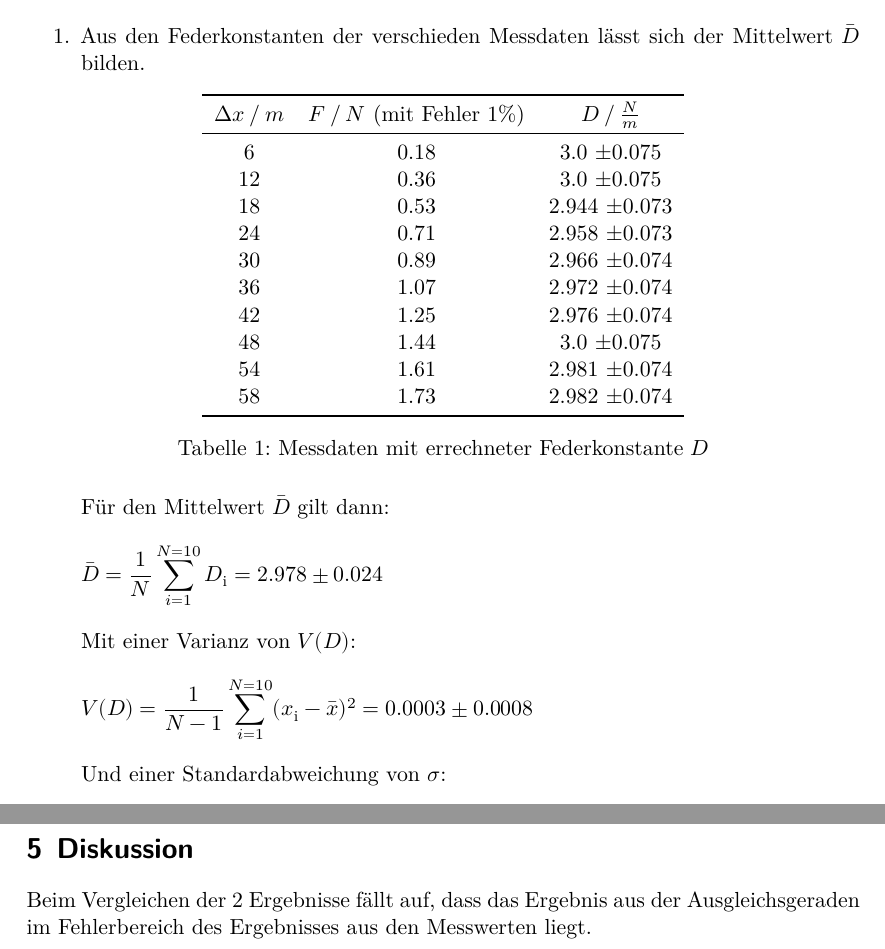
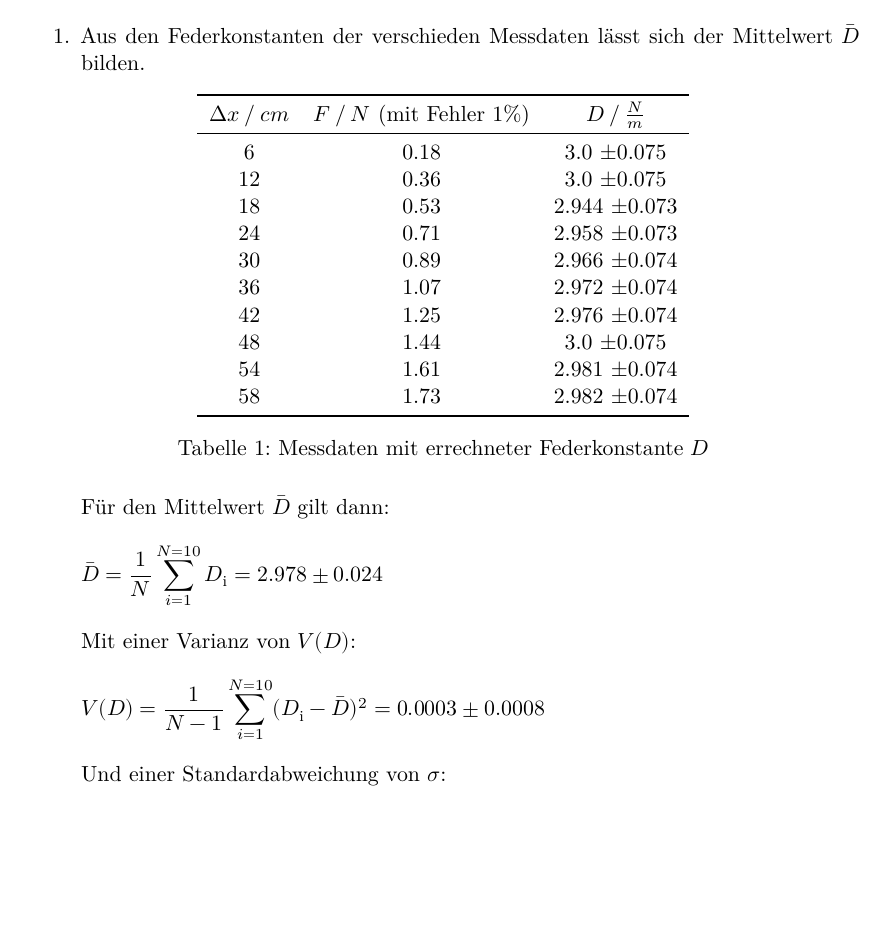
Before and after one commit to komrozik/AP2019, a LaTeX document (803_Das_Hooksche_Gesetz/Protokoll.tex): two parts of pages 3 and 5 of 5 before the commit and part of page 3 of 4 after it, the two joined at a grey line, cut so that both start at the same text, the shorter picture padded with empty space. Compiled offline with XeLaTeX; a missing font is replaced by an installed copy or a similar font.

Commit message:
803 Protokoll.tex in progress/ ready to submit - LaTeX Datei noch verändert Disskussion entfernt

```diff
--- a/803_Das_Hooksche_Gesetz/Protokoll.tex
+++ b/803_Das_Hooksche_Gesetz/Protokoll.tex
@@ -133,7 +133,7 @@ Es gibt 2 Möglichkeiten die Federkonstante $D$ zu ermitteln:
   \label{tab:table}
   \begin{tabular}{c c c}
     \toprule
-  $ \increment x \:/\:m$  & $F \:/\: N$ (mit Fehler 1\%)  & $D \:/\: \frac{N}{m}$  \\
+  $ \increment x \:/\:cm$  & $F \:/\: N$ (mit Fehler 1\%)  & $D \:/\: \frac{N}{m}$  \\
     \midrule
   6  &	0.18 & 3.0  \pm 0.075  \\
   12 &	0.36 & 3.0  \pm 0.075	\\
@@ -158,7 +158,7 @@ Für den Mittelwert $\bar{D}$ gilt dann:
 \end{equation*}
 Mit einer Varianz von $V(D)$:
 \begin{equation*}
-    V(D)= \frac{1}{N-1} \sum_{i=1}^{N=10} (x_\text{i}-\bar{x})^2 = 0.0003 \pm 0.0008 %MUSS NOCH KONTROLLIERT WERDEN!
+    V(D)= \frac{1}{N-1} \sum_{i=1}^{N=10} (D_\text{i}-\bar{D})^2 = 0.0003 \pm 0.0008 %MUSS NOCH KONTROLLIERT WERDEN!
 \end{equation*}
 Und einer Standardabweichung von $\sigma$:
 \begin{equation*}
@@ -183,10 +183,10 @@ Und einer Standardabweichung von $\sigma$:
 Hierbei beschreibt die Steigung der Geraden den Proportionalitätsfaktor und
 nach \eqref{eqn:Formel} die Federkonstante $D=2.988 \pm 0.003$
 
-\newpage
-\section{Diskussion}
-\label{sec:Diskussion}
-Beim Vergleichen der 2 Ergebnisse fällt auf,
-dass das Ergebnis aus der Ausgleichsgeraden im Fehlerbereich des Ergebnisses aus den Messwerten liegt.
+%\newpage
+%\section{Diskussion}
+%\label{sec:Diskussion}
+%Beim Vergleichen der 2 Ergebnisse fällt auf,
+%dass das Ergebnis aus der Ausgleichsgeraden im Fehlerbereich des Ergebnisses aus den Messwerten liegt.
 
 \end{document}
```
